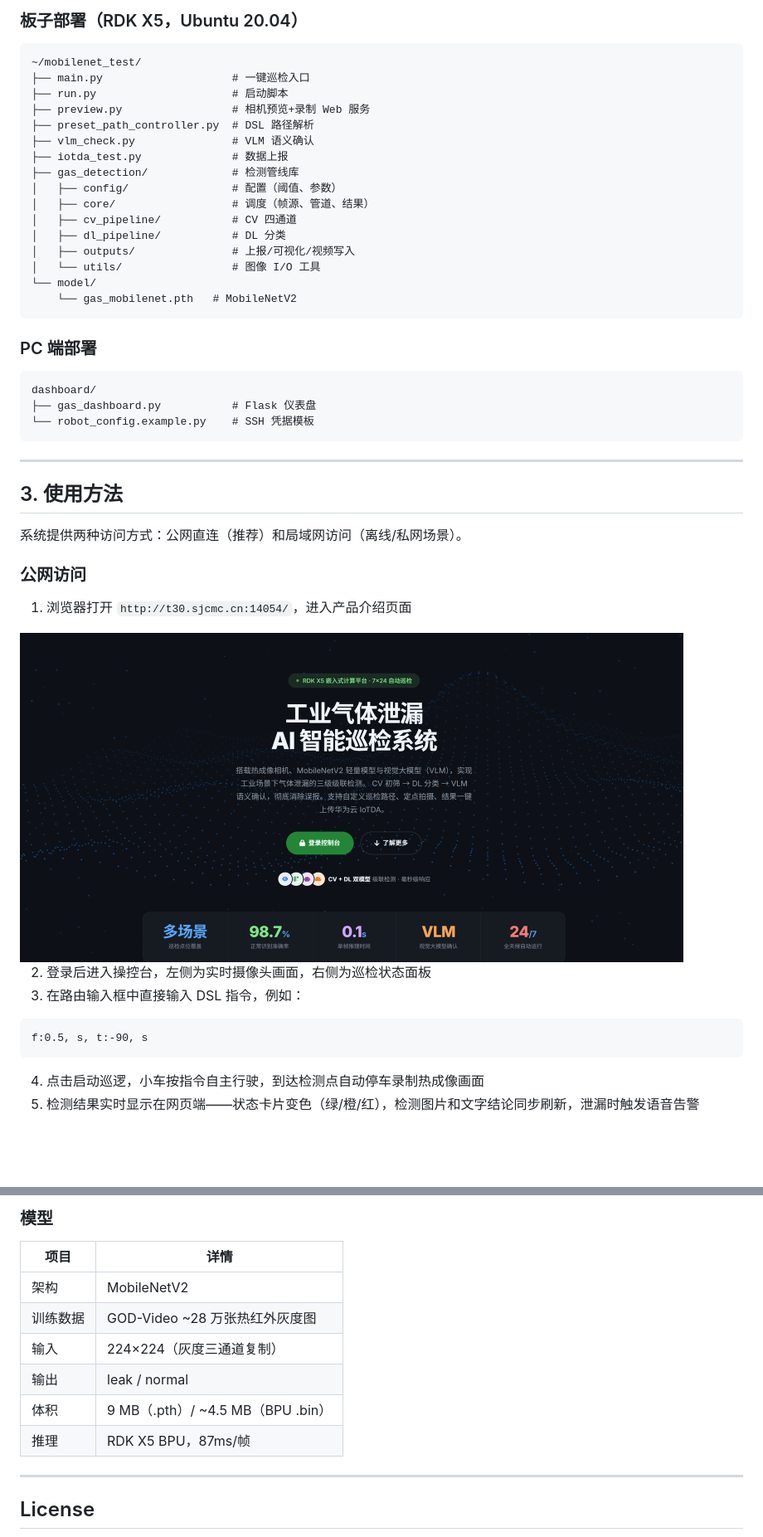
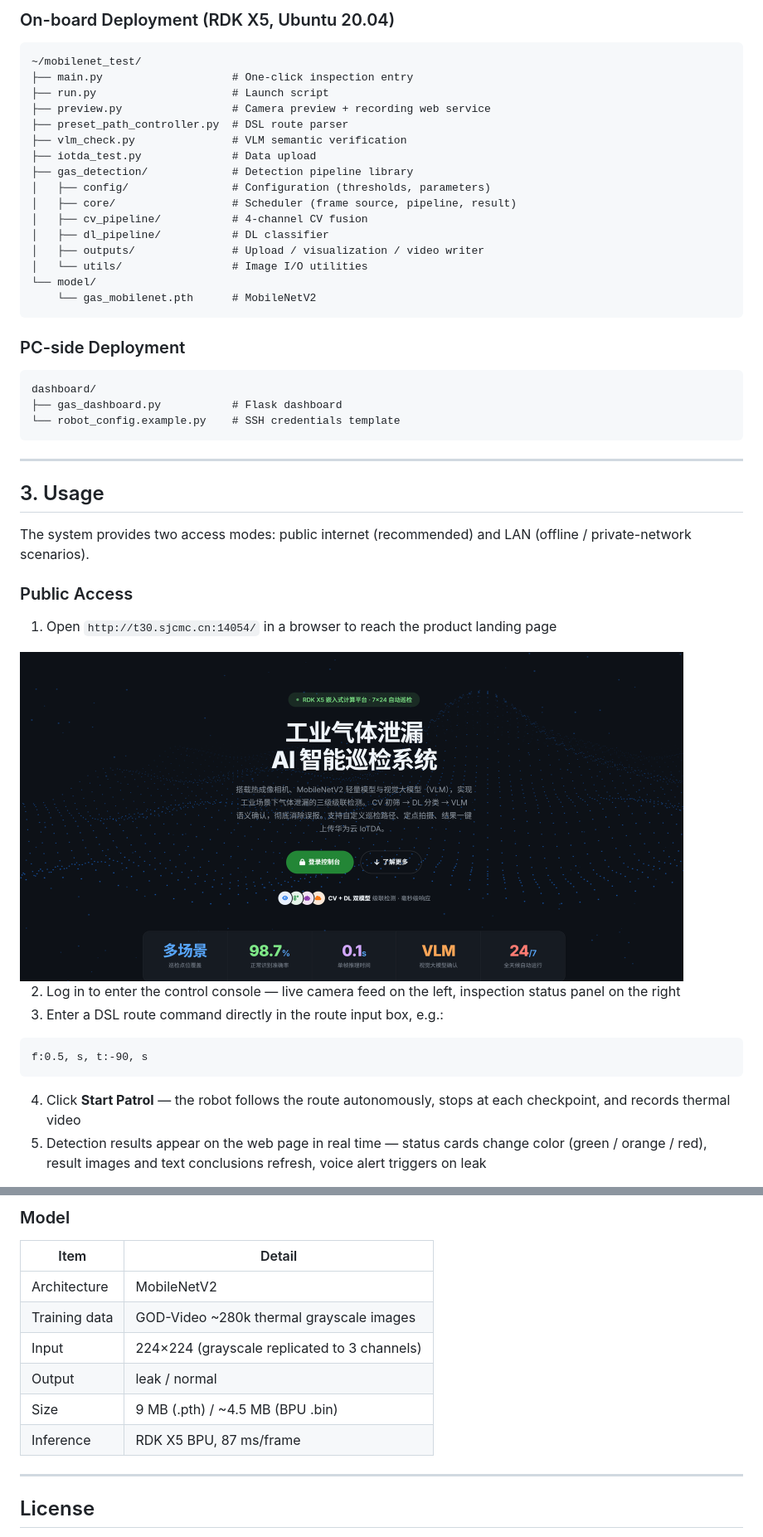
Before and after one commit to SkyWing925/gas-inspection-system, a Markdown page: README.md, 2 parts joined by grey strips. Shown at 83% size. Drawn GitHub-style; blank space fills up the shorter version.

````diff
--- a/README.md
+++ b/README.md
@@ -51,40 +51,40 @@
 
-### 板子部署（RDK X5，Ubuntu 20.04）
+### On-board Deployment (RDK X5, Ubuntu 20.04)
 
 ```
 ~/mobilenet_test/
-├── main.py                    # 一键巡检入口
-├── run.py                     # 启动脚本
-├── preview.py                 # 相机预览+录制 Web 服务
-├── preset_path_controller.py  # DSL 路径解析
-├── vlm_check.py               # VLM 语义确认
-├── iotda_test.py              # 数据上报
-├── gas_detection/             # 检测管线库
-│   ├── config/                # 配置（阈值、参数）
-│   ├── core/                  # 调度（帧源、管道、结果）
-│   ├── cv_pipeline/           # CV 四通道
-│   ├── dl_pipeline/           # DL 分类
-│   ├── outputs/               # 上报/可视化/视频写入
-│   └── utils/                 # 图像 I/O 工具
+├── main.py                    # One-click inspection entry
+├── run.py                     # Launch script
+├── preview.py                 # Camera preview + recording web service
+├── preset_path_controller.py  # DSL route parser
+├── vlm_check.py               # VLM semantic verification
+├── iotda_test.py              # Data upload
+├── gas_detection/             # Detection pipeline library
+│   ├── config/                # Configuration (thresholds, parameters)
+│   ├── core/                  # Scheduler (frame source, pipeline, result)
+│   ├── cv_pipeline/           # 4-channel CV fusion
+│   ├── dl_pipeline/           # DL classifier
+│   ├── outputs/               # Upload / visualization / video writer
+│   └── utils/                 # Image I/O utilities
 └── model/
-    └── gas_mobilenet.pth   # MobileNetV2
+    └── gas_mobilenet.pth      # MobileNetV2
 ```
 
-### PC 端部署
+### PC-side Deployment
 
 ```
 dashboard/
-├── gas_dashboard.py           # Flask 仪表盘
-└── robot_config.example.py    # SSH 凭据模板
+├── gas_dashboard.py           # Flask dashboard
+└── robot_config.example.py    # SSH credentials template
 ```
 
 ---
 
-## 3. 使用方法
+## 3. Usage
 
-系统提供两种访问方式：公网直连（推荐）和局域网访问（离线/私网场景）。
+The system provides two access modes: public internet (recommended) and LAN (offline / private-network scenarios).
 
-### 公网访问
+### Public Access
 
-1. 浏览器打开 `http://t30.sjcmc.cn:14054/`，进入产品介绍页面
+1. Open `http://t30.sjcmc.cn:14054/` in a browser to reach the product landing page
 
@@ -92,11 +92,11 @@ dashboard/
 
-2. 登录后进入操控台，左侧为实时摄像头画面，右侧为巡检状态面板
-3. 在路由输入框中直接输入 DSL 指令，例如：
+2. Log in to enter the control console — live camera feed on the left, inspection status panel on the right
+3. Enter a DSL route command directly in the route input box, e.g.:
 
 ```
 f:0.5, s, t:-90, s
 ```
 
-4. 点击启动巡逻，小车按指令自主行驶，到达检测点自动停车录制热成像画面
-5. 检测结果实时显示在网页端——状态卡片变色（绿/橙/红），检测图片和文字结论同步刷新，泄漏时触发语音告警
+4. Click **Start Patrol** — the robot follows the route autonomously, stops at each checkpoint, and records thermal video
+5. Detection results appear on the web page in real time — status cards change color (green / orange / red), result images and text conclusions refresh, voice alert triggers on leak
 
@@ -162,14 +161,14 @@ Normal Gate（任一命中即判 normal）：
 
-### 模型
+### Model
 
-| 项目 | 详情 |
+| Item | Detail |
 |------|------|
-| 架构 | MobileNetV2 |
-| 训练数据 | GOD-Video ~28 万张热红外灰度图 |
-| 输入 | 224×224（灰度三通道复制） |
-| 输出 | leak / normal |
-| 体积 | 9 MB（.pth）/ ~4.5 MB（BPU .bin） |
-| 推理 | RDK X5 BPU，87ms/帧 |
+| Architecture | MobileNetV2 |
+| Training data | GOD-Video ~280k thermal grayscale images |
+| Input | 224×224 (grayscale replicated to 3 channels) |
+| Output | leak / normal |
+| Size | 9 MB (.pth) / ~4.5 MB (BPU .bin) |
+| Inference | RDK X5 BPU, 87 ms/frame |
 
 ---
 
````
Also changed, not shown: other parts of README.md (+61 -62 lines).
